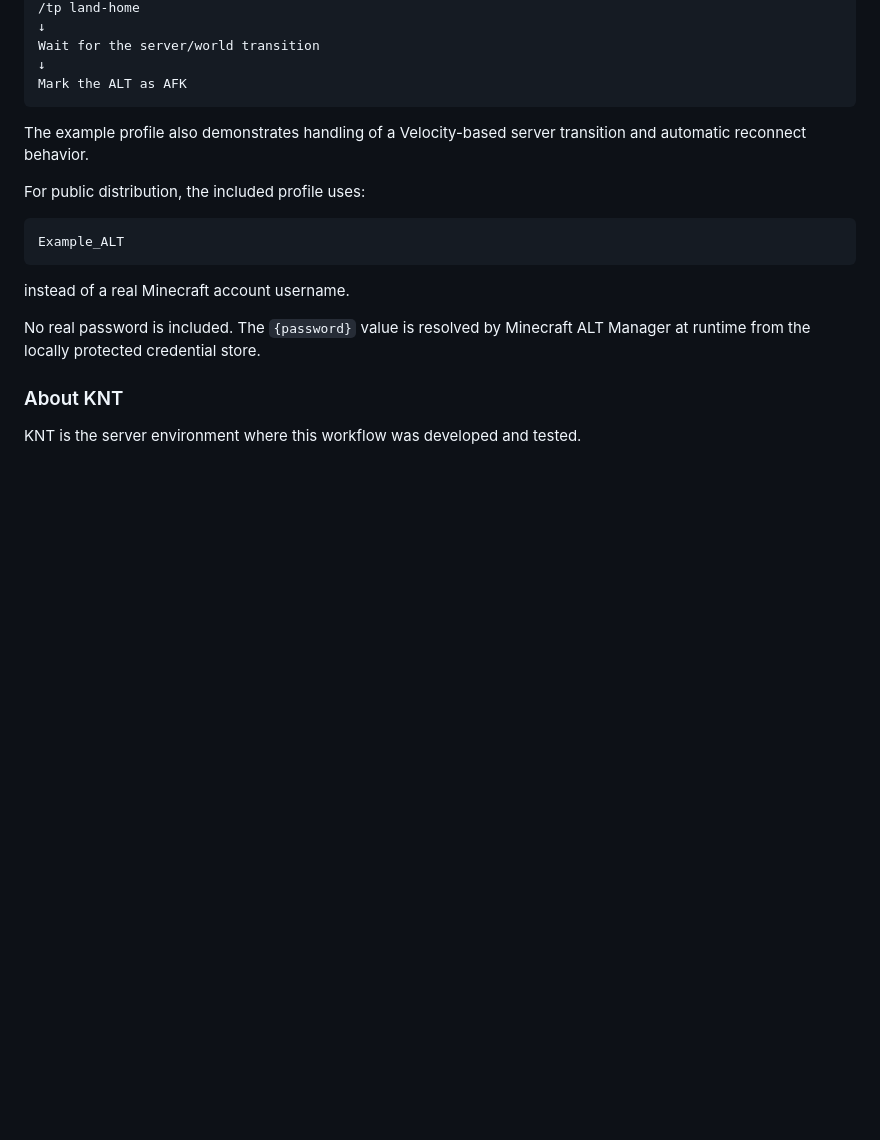
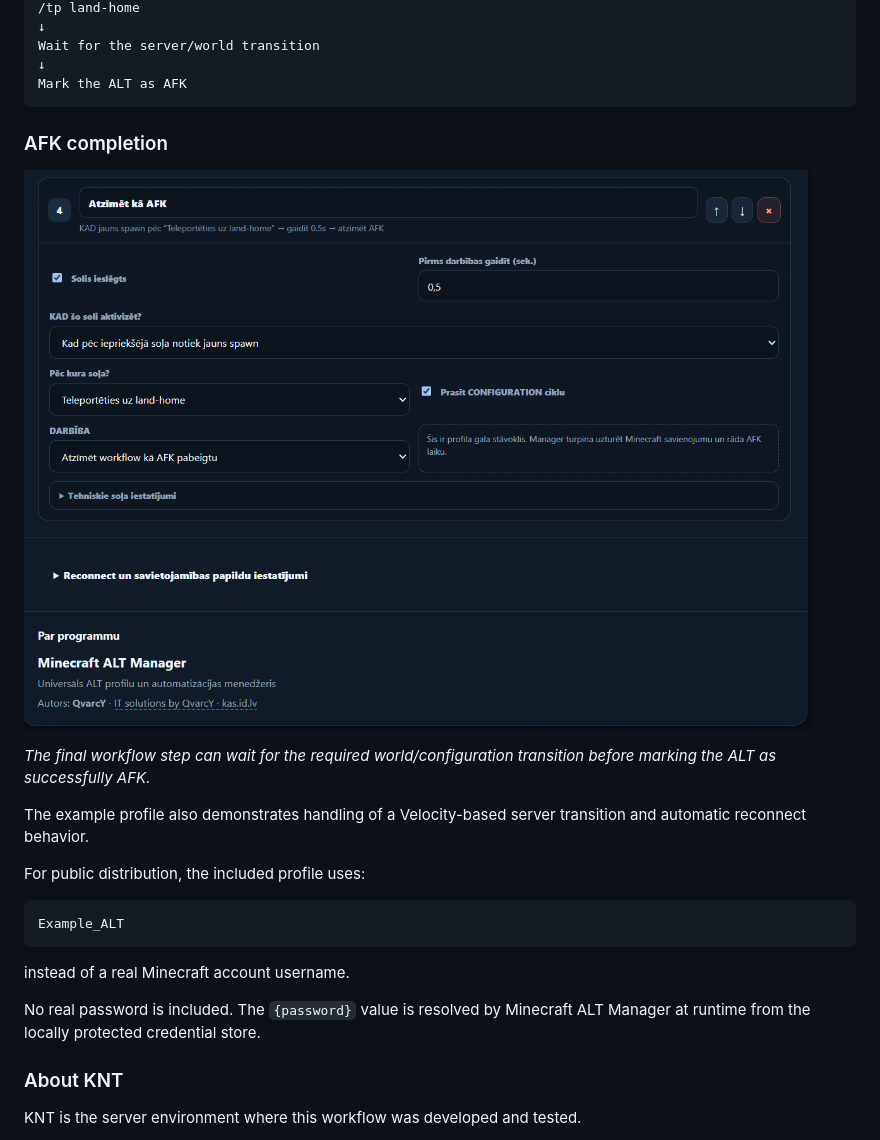
Before and after one commit to QvarcY/minecraft-alt-manager, a Markdown page: README.md, the part around one of its changes. Drawn GitHub-style; pictures changed too: docs/screenshots/04-afk-complete.png (added); blank space fills up the shorter version.

````diff
--- a/README.md
+++ b/README.md
@@ -271,6 +289,12 @@ Wait for the server/world transition
 ↓
 Mark the ALT as AFK
 ```
+
+### AFK completion
+
+![Minecraft ALT Manager AFK completion workflow](docs/screenshots/04-afk-complete.png)
+
+*The final workflow step can wait for the required world/configuration transition before marking the ALT as successfully AFK.*
 
 The example profile also demonstrates handling of a Velocity-based server transition and automatic reconnect behavior.
 
````
Also changed, not shown: other parts of README.md (+18 -0 lines), docs/screenshots/01-main-dashboard.png (added), docs/screenshots/02-profile-configuration.png (added), docs/screenshots/03-workflow-automation.png (added).
